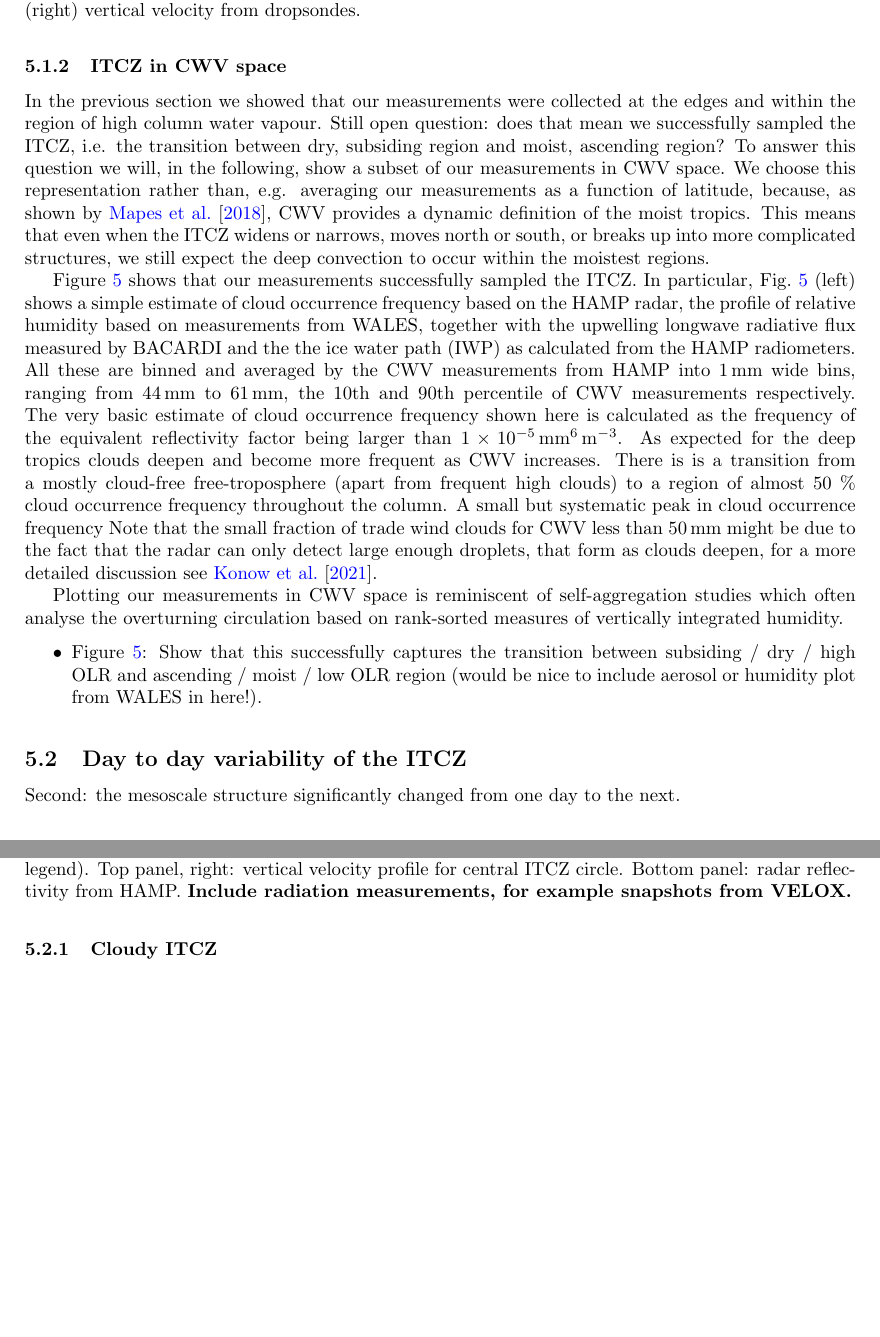
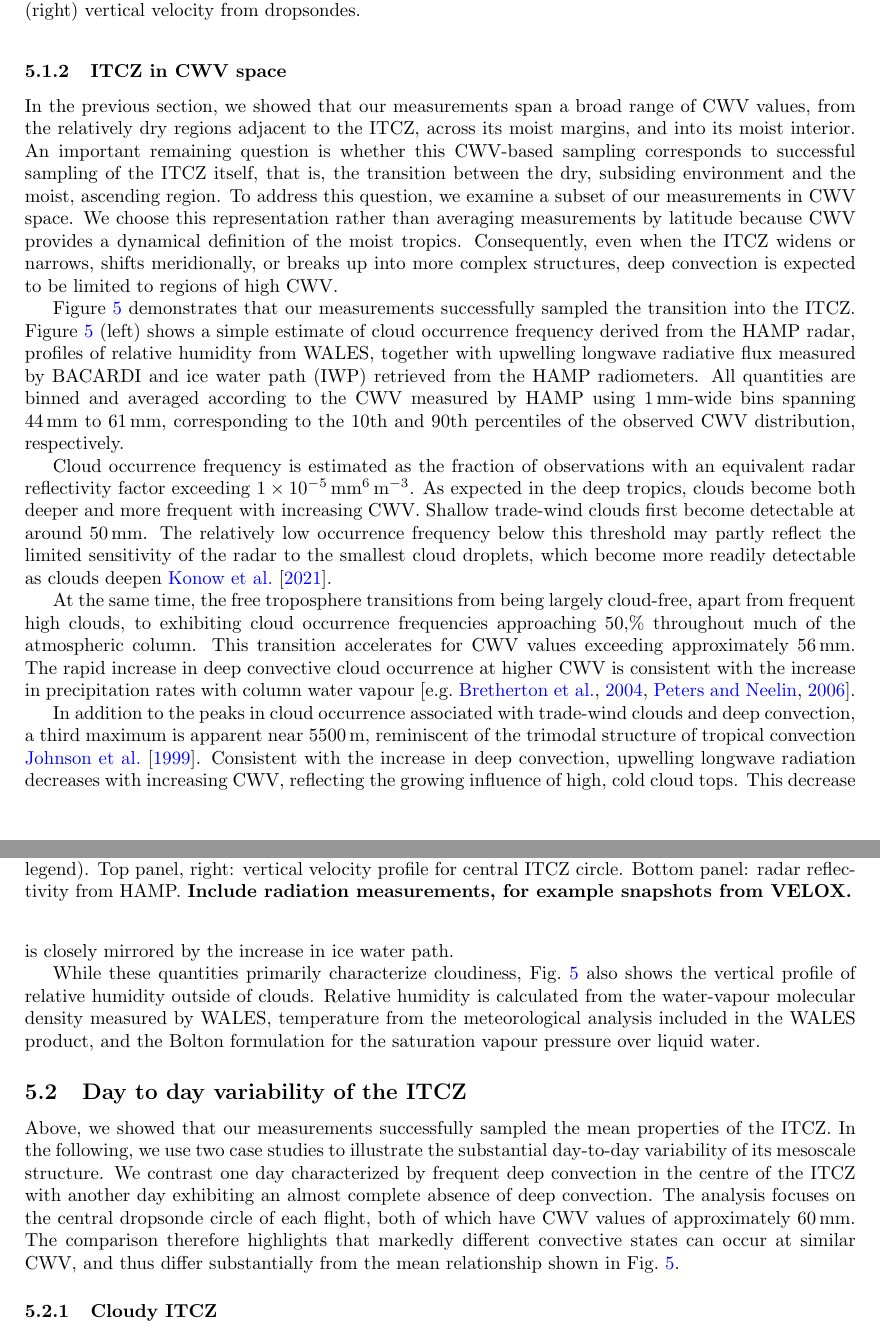
Before and after one commit to JuliaWindmiller1987/percusion, a LaTeX paper (overviewPaper.tex): two parts of pages 11 and 12 of 18 before the commit and two parts of pages 11 and 12 of 19 after it, joined at a grey line, cut so that both start at the same text, the shorter picture padded with empty space. Compiled offline with pdfLaTeX.

Commit message:
Update on Overleaf.

```diff
--- a/overviewPaper.tex
+++ b/overviewPaper.tex
@@ -212,32 +215,5 @@ In summary, the observations successfully sampled both the moist peak and the ed
-\end{figure}
 
 \subsubsection{ITCZ in CWV space}
-
-In the previous section we showed that our measurements were collected at the edges and within the region of high column water vapour.
-Still open question: does that mean we successfully sampled the ITCZ, i.e. the transition between dry, subsiding region and moist, ascending region?
-To answer this question we will, in the following, show a subset of our measurements in CWV space.
-We choose this representation rather than, e.g. averaging our measurements as a function of latitude, because, as shown by \cite{Mapes2018}, CWV provides a dynamic definition of the moist tropics.
-This means that even when the ITCZ widens or narrows, moves north or south, or breaks up into more complicated structures, we still expect the deep convection to occur within the moistest regions.
-
-Figure~\ref{fig:itcz_cwv} shows that our measurements successfully sampled the ITCZ.
-In particular, Fig.~\ref{fig:itcz_cwv} (left) shows a simple estimate of cloud occurrence frequency based on the HAMP radar, the profile of relative humidity based on measurements from WALES, together with the upwelling longwave radiative flux measured by BACARDI and the the ice water path (IWP) as calculated from the HAMP radiometers.
-All these are binned and averaged by the CWV measurements from HAMP into \SI{1}{\milli\meter} wide bins, ranging from \SI{44}{\milli\meter} to \SI{61}{\milli\meter}, the 10th and 90th percentile of CWV measurements respectively.
-The very basic estimate of cloud occurrence frequency shown here is calculated as the frequency of the equivalent reflectivity factor being larger than \SI{1e-5}{\milli\meter\tothe{6}\per\meter\cubed}.
-As expected for the deep tropics clouds deepen and become more frequent as CWV increases. There is is a transition from a mostly cloud-free free-troposphere (apart from frequent high clouds) to a region of almost 50 $\%$ cloud occurrence frequency throughout the column.
-A small but systematic peak in cloud occurrence frequency
-Note that the small fraction of trade wind clouds for CWV less than \SI{50}{\milli\meter} might be due to the fact that the radar can only detect large enough droplets, that form as clouds deepen, for a more detailed discussion see \cite{konowEURECLtSup2021}.
-% Maybe include some measure from the lidar here.
-
-
-
-
-
-Plotting our measurements in CWV space is reminiscent of self-aggregation studies which often analyse the overturning circulation based on rank-sorted measures of vertically integrated humidity.
-
-
-\begin{itemize}
-    \item Figure~\ref{fig:itcz_cwv}: Show that this successfully captures the transition between subsiding / dry / high OLR and ascending / moist / low OLR region (would be nice to include aerosol or humidity plot from WALES in here!).
-\end{itemize}
 
 \begin{figure}
     \centering
@@ -246,8 +222,26 @@ Plotting our measurements in CWV space is reminiscent of self-aggregation studie
     \label{fig:itcz_cwv}
 \end{figure}
 
+In the previous section, we showed that our measurements span a broad range of CWV values, from the relatively dry regions adjacent to the ITCZ, across its moist margins, and into its moist interior. An important remaining question is whether this CWV-based sampling corresponds to successful sampling of the ITCZ itself, that is, the transition between the dry, subsiding environment and the moist, ascending region.
+To address this question, we examine a subset of our measurements in CWV space. We choose this representation rather than averaging measurements by latitude because CWV provides a dynamical definition of the moist tropics. Consequently, even when the ITCZ widens or narrows, shifts meridionally, or breaks up into more complex structures, deep convection is expected to be limited to regions of high CWV.
+
+Figure~\ref{fig:itcz_cwv} demonstrates that our measurements successfully sampled the transition into the ITCZ. Figure~\ref{fig:itcz_cwv} (left) shows a simple estimate of cloud occurrence frequency derived from the HAMP radar, profiles of relative humidity from WALES, together with upwelling longwave radiative flux measured by BACARDI and ice water path (IWP) retrieved from the HAMP radiometers. All quantities are binned and averaged according to the CWV measured by HAMP using \SI{1}{\milli\meter}-wide bins spanning \SI{44}{\milli\meter} to \SI{61}{\milli\meter}, corresponding to the 10th and 90th percentiles of the observed CWV distribution, respectively.
+
+Cloud occurrence frequency is estimated as the fraction of observations with an equivalent radar reflectivity factor exceeding \SI{1e-5}{\milli\meter\tothe{6}\per\meter\cubed}. As expected in the deep tropics, clouds become both deeper and more frequent with increasing CWV. Shallow trade-wind clouds first become detectable at around \SI{50}{\milli\meter}. The relatively low occurrence frequency below this threshold may partly reflect the limited sensitivity of the radar to the smallest cloud droplets, which become more readily detectable as clouds deepen \cite{konowEURECLtSup2021}.
+
+At the same time, the free troposphere transitions from being largely cloud-free, apart from frequent high clouds, to exhibiting cloud occurrence frequencies approaching 50,$\%$ throughout much of the atmospheric column. This transition accelerates for CWV values exceeding approximately \SI{56}{\milli\meter}. The rapid increase in deep convective cloud occurrence at higher CWV is consistent with the increase in precipitation rates with column water vapour \cite[e.g.][]{Bretherton2004, Peters2006}.
+
+In addition to the peaks in cloud occurrence associated with trade-wind clouds and deep convection, a third maximum is apparent near \SI{5500}{\meter}, reminiscent of the trimodal structure of tropical convection \cite{johnsonTrimodalCharacteristicsTropical1999}. Consistent with the increase in deep convection, upwelling longwave radiation decreases with increasing CWV, reflecting the growing influence of high, cold cloud tops. This decrease is closely mirrored by the increase in ice water path.
+
+While these quantities primarily characterize cloudiness, Fig.~\ref{fig:itcz_cwv} also shows the vertical profile of relative humidity outside of clouds. Relative humidity is calculated from the water-vapour molecular density measured by WALES, temperature from the meteorological analysis included in the WALES product, and the Bolton formulation for the saturation vapour pressure over liquid water.
+
+%Plotting our measurements in CWV space is reminiscent of self-aggregation studies which often analyse the overturning circulation based on rank-sorted measures of vertically integrated humidity.
+
+
+
+
 \subsection{Day to day variability of the ITCZ}
 
-Second: the mesoscale structure significantly changed from one day to the next.
+Above, we showed that our measurements successfully sampled the mean properties of the ITCZ. In the following, we use two case studies to illustrate the substantial day-to-day variability of its mesoscale structure. We contrast one day characterized by frequent deep convection in the centre of the ITCZ with another day exhibiting an almost complete absence of deep convection. The analysis focuses on the central dropsonde circle of each flight, both of which have CWV values of approximately \SI{60}{\milli\meter}. The comparison therefore highlights that markedly different convective states can occur at similar CWV, and thus differ substantially from the mean relationship shown in Fig.~\ref{fig:itcz_cwv}.
 
 \subsubsection{Cloudy ITCZ}
@@ -253,0 +252,2 @@ Second: the mesoscale structure significantly changed from one day to the next.
+\label{fig:deep_conv_itcz}
+\caption{ Example of a flight with deep convection in the center of the ITCZ (flight ID HALO-20240903a). Top panel, left: outgoing shortwave radiation from Limited Area Model (LAM) simulations, with elements of the flight as included in the flight segmentation shown in different colours (see legend). Top panel, right: vertical velocity profile for central ITCZ circle. Bottom panel: radar reflectivity from HAMP. \textbf{Include radiation measurements, for example snapshots from VELOX.}}
@@ -264,6 +278,4 @@ Additional measurements from VELOX, specMACs?
-\label{fig:deep_conv_itcz}
-\caption{ Example of a flight with deep convection in the center of the ITCZ (flight ID HALO-20240903a). Top panel, left: outgoing shortwave radiation from Limited Area Model (LAM) simulations, with elements of the flight as included in the flight segmentation shown in different colours (see legend). Top panel, right: vertical velocity profile for central ITCZ circle. Bottom panel: radar reflectivity from HAMP. \textbf{Include radiation measurements, for example snapshots from VELOX.}}
-\end{figure}
+
 
 \subsubsection{Wind still ITCZ}
 Figure~\ref{fig:weak_winds}: with little convective activity (but low wind speeds) for the 7th of September. CWV is still high: 60.16 $kg/m^2$
```
Also changed, not shown: overviewPaper.tex (37 more changed lines).
